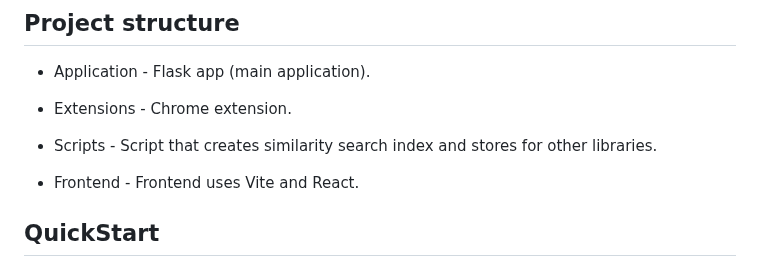
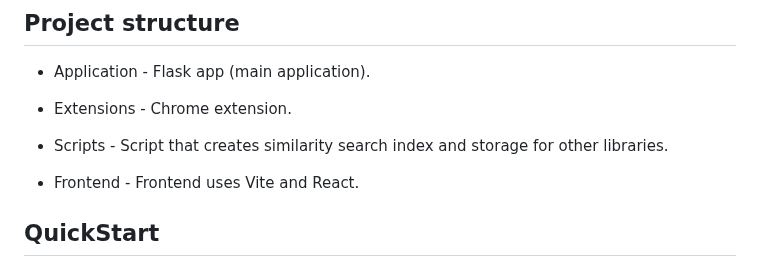
Before and after one commit to Cloude-Labs/DocsGPT, a Markdown page: README.md, the part around the change. GitHub-like rendering.

```diff
--- a/README.md
+++ b/README.md
@@ -72,7 +72,7 @@ If you don't have enough resources to run it, you can use bitsnbytes to quantize
 
 - Extensions - Chrome extension.
 
-- Scripts - Script that creates similarity search index and stores for other libraries.
+- Scripts - Script that creates similarity search index and storage for other libraries.
 
 - Frontend - Frontend uses Vite and React.
 
```
